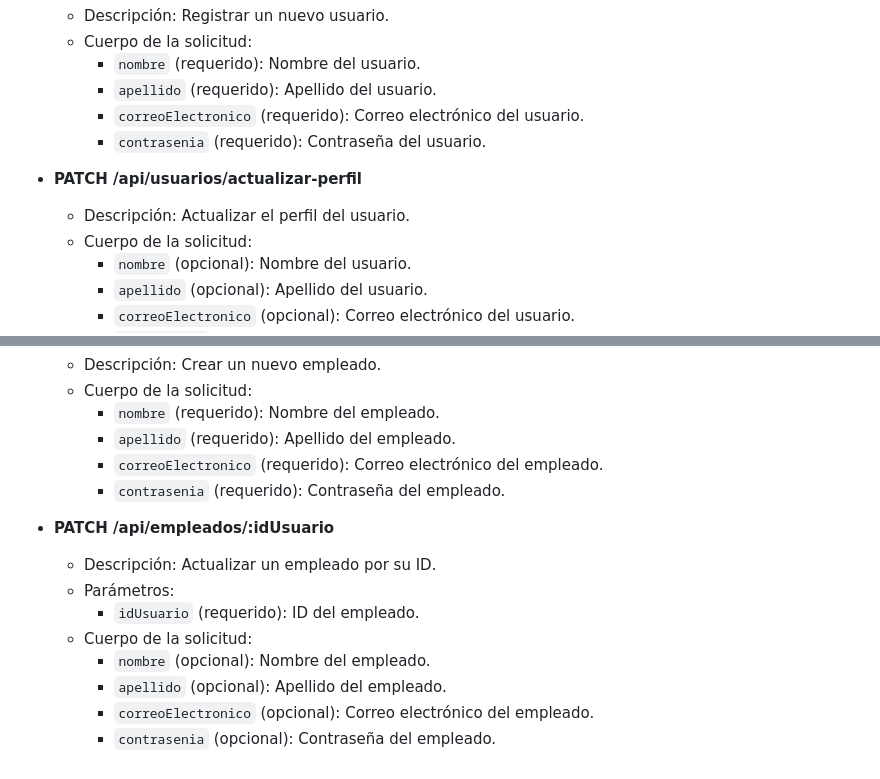
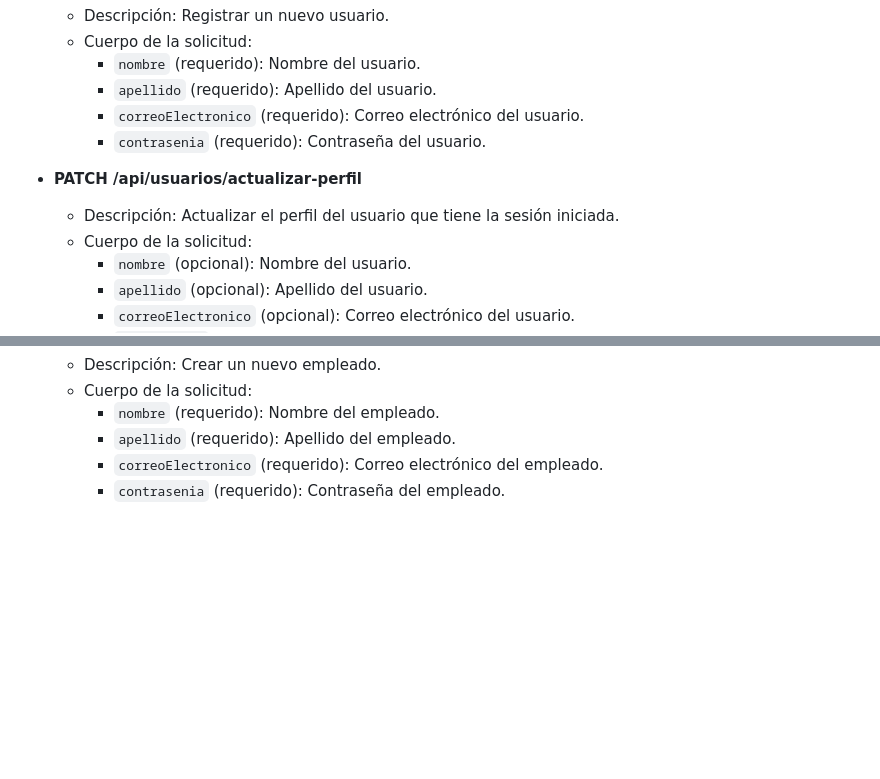
Before and after one commit to Yamil-19/TPFinal-Prog3, a Markdown page: README.md, 2 parts joined by grey strips. Drawn GitHub-style; blank space fills up the shorter version.

```diff
--- a/README.md
+++ b/README.md
@@ -67,7 +67,7 @@ La aplicación utiliza las siguientes tecnologías y librerías:
     - `contrasenia` (requerido): Contraseña del usuario.
 
 - **PATCH /api/usuarios/actualizar-perfil**
-  - Descripción: Actualizar el perfil del usuario.
+  - Descripción: Actualizar el perfil del usuario que tiene la sesión iniciada.
   - Cuerpo de la solicitud:
     - `nombre` (opcional): Nombre del usuario.
     - `apellido` (opcional): Apellido del usuario.
@@ -205,13 +205,3 @@ La aplicación utiliza las siguientes tecnologías y librerías:
     - `apellido` (requerido): Apellido del empleado.
     - `correoElectronico` (requerido): Correo electrónico del empleado.
     - `contrasenia` (requerido): Contraseña del empleado.
-
-- **PATCH /api/empleados/:idUsuario**
-  - Descripción: Actualizar un empleado por su ID.
-  - Parámetros:
-    - `idUsuario` (requerido): ID del empleado.
-  - Cuerpo de la solicitud:
-    - `nombre` (opcional): Nombre del empleado.
-    - `apellido` (opcional): Apellido del empleado.
-    - `correoElectronico` (opcional): Correo electrónico del empleado.
-    - `contrasenia` (opcional): Contraseña del empleado.
```
